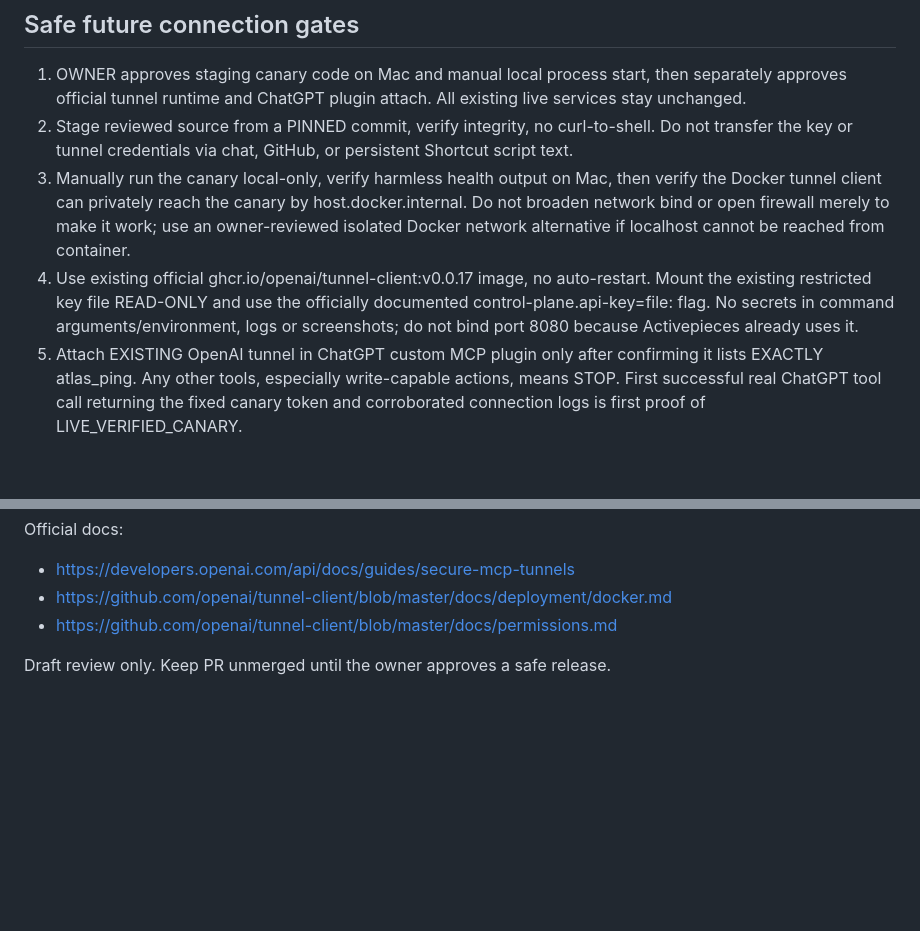
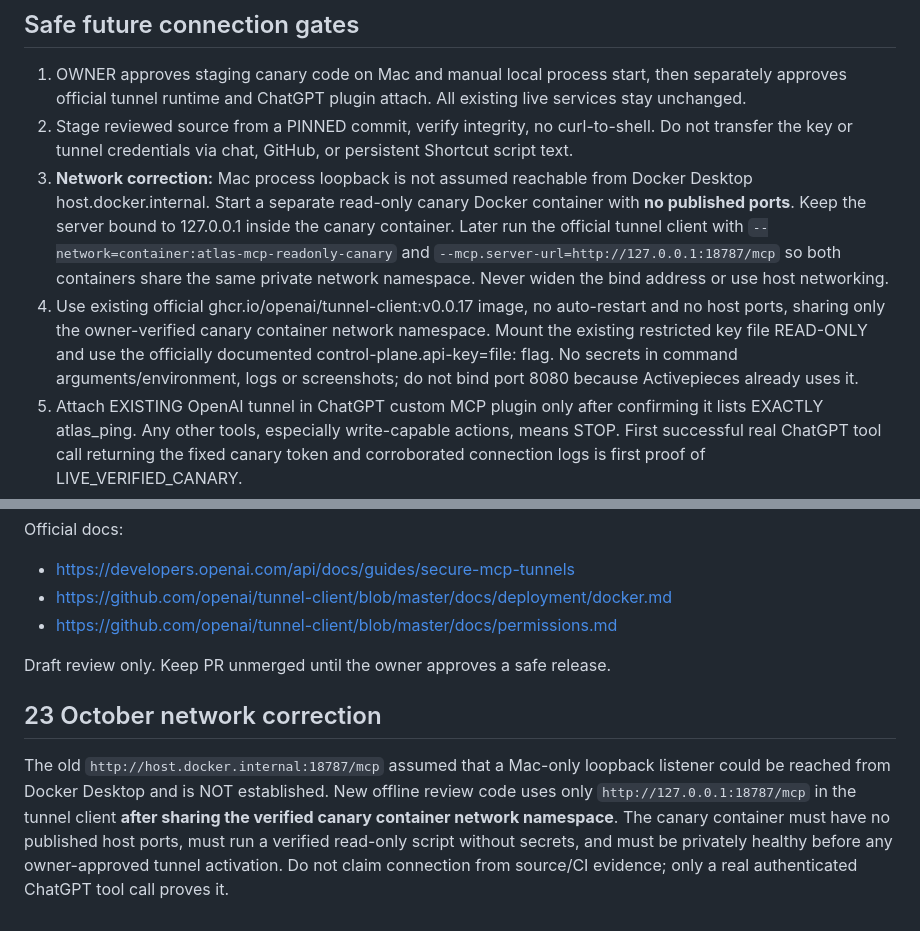
Before and after one commit to mikeyrnewton-pixel/newton-revenue-site, a Markdown page: docs/ATLAS_TUNNEL_READONLY_CANARY.md, 2 parts joined by grey strips. GitHub-like rendering; blank space fills up the shorter version.

Commit message:
docs(tunnel): correct Docker Desktop loopback with isolated canary namespace

```diff
--- a/docs/ATLAS_TUNNEL_READONLY_CANARY.md
+++ b/docs/ATLAS_TUNNEL_READONLY_CANARY.md
@@ -18,8 +18,8 @@ The new scripts/atlas-mcp-tunnel-canary.mjs exposes one MCP tool, atlas_ping, re
 
 1. OWNER approves staging canary code on Mac and manual local process start, then separately approves official tunnel runtime and ChatGPT plugin attach. All existing live services stay unchanged.
 2. Stage reviewed source from a PINNED commit, verify integrity, no curl-to-shell. Do not transfer the key or tunnel credentials via chat, GitHub, or persistent Shortcut script text.
-3. Manually run the canary local-only, verify harmless health output on Mac, then verify the Docker tunnel client can privately reach the canary by host.docker.internal. Do not broaden network bind or open firewall merely to make it work; use an owner-reviewed isolated Docker network alternative if localhost cannot be reached from container.
-4. Use existing official ghcr.io/openai/tunnel-client:v0.0.17 image, no auto-restart. Mount the existing restricted key file READ-ONLY and use the officially documented control-plane.api-key=file: flag. No secrets in command arguments/environment, logs or screenshots; do not bind port 8080 because Activepieces already uses it.
+3. **Network correction:** Mac process loopback is not assumed reachable from Docker Desktop host.docker.internal. Start a separate read-only canary Docker container with **no published ports**. Keep the server bound to 127.0.0.1 inside the canary container. Later run the official tunnel client with `--network=container:atlas-mcp-readonly-canary` and `--mcp.server-url=http://127.0.0.1:18787/mcp` so both containers share the same private network namespace. Never widen the bind address or use host networking.
+4. Use existing official ghcr.io/openai/tunnel-client:v0.0.17 image, no auto-restart and no host ports, sharing only the owner-verified canary container network namespace. Mount the existing restricted key file READ-ONLY and use the officially documented control-plane.api-key=file: flag. No secrets in command arguments/environment, logs or screenshots; do not bind port 8080 because Activepieces already uses it.
 5. Attach EXISTING OpenAI tunnel in ChatGPT custom MCP plugin only after confirming it lists EXACTLY atlas_ping. Any other tools, especially write-capable actions, means STOP. First successful real ChatGPT tool call returning the fixed canary token and corroborated connection logs is first proof of LIVE_VERIFIED_CANARY.
 6. Separate future owner approval is required to expose any real Activepieces workflows, only after audit and enforcement of read-only MCP tools/authentication/consent. Canary is NOT Mac or business-workflow control.
 
@@ -35,3 +35,7 @@ Official docs:
 - https://github.com/openai/tunnel-client/blob/master/docs/permissions.md
 
 Draft review only. Keep PR unmerged until the owner approves a safe release.
+
+## 23 October network correction
+
+The old `http://host.docker.internal:18787/mcp` assumed that a Mac-only loopback listener could be reached from Docker Desktop and is NOT established. New offline review code uses only `http://127.0.0.1:18787/mcp` in the tunnel client **after sharing the verified canary container network namespace**. The canary container must have no published host ports, must run a verified read-only script without secrets, and must be privately healthy before any owner-approved tunnel activation. Do not claim connection from source/CI evidence; only a real authenticated ChatGPT tool call proves it.
```
